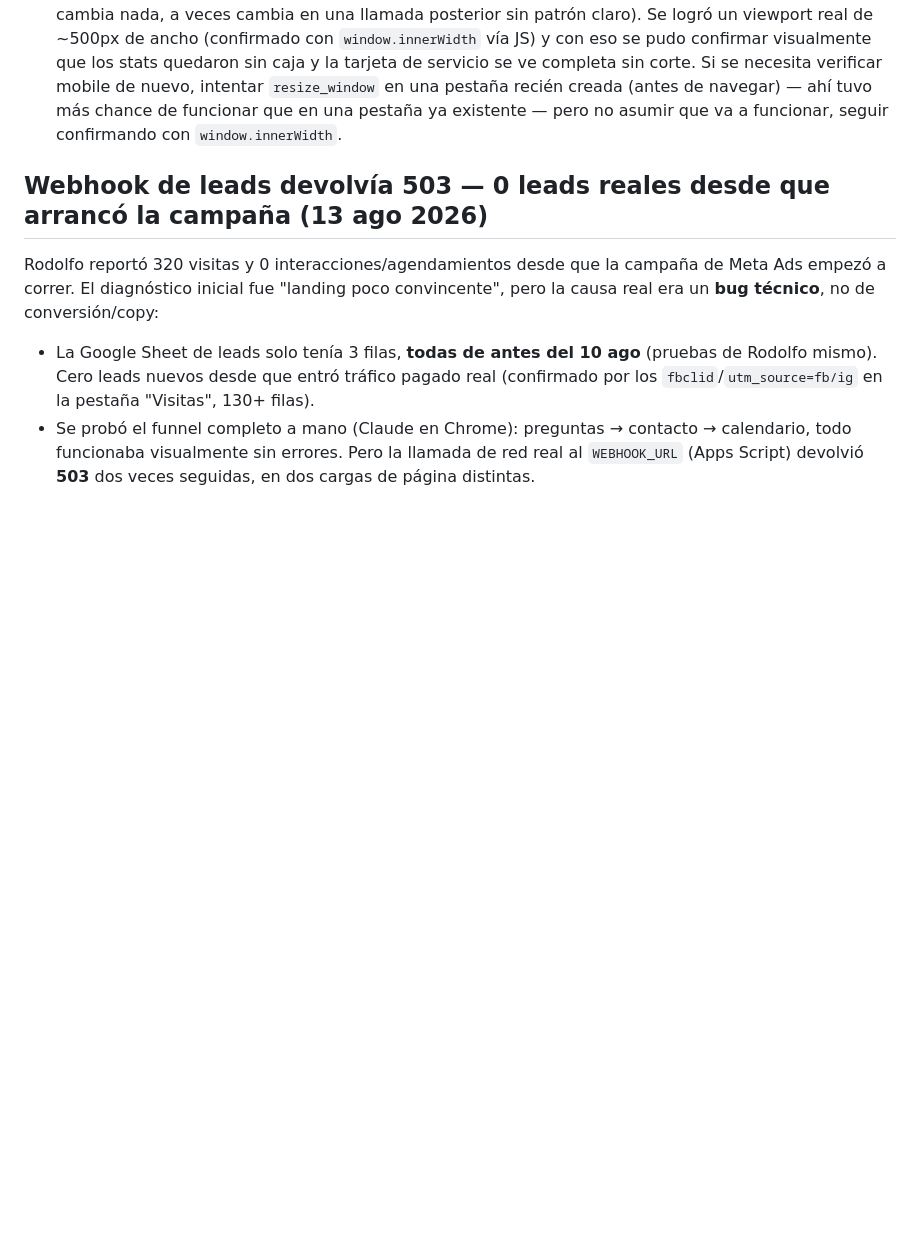
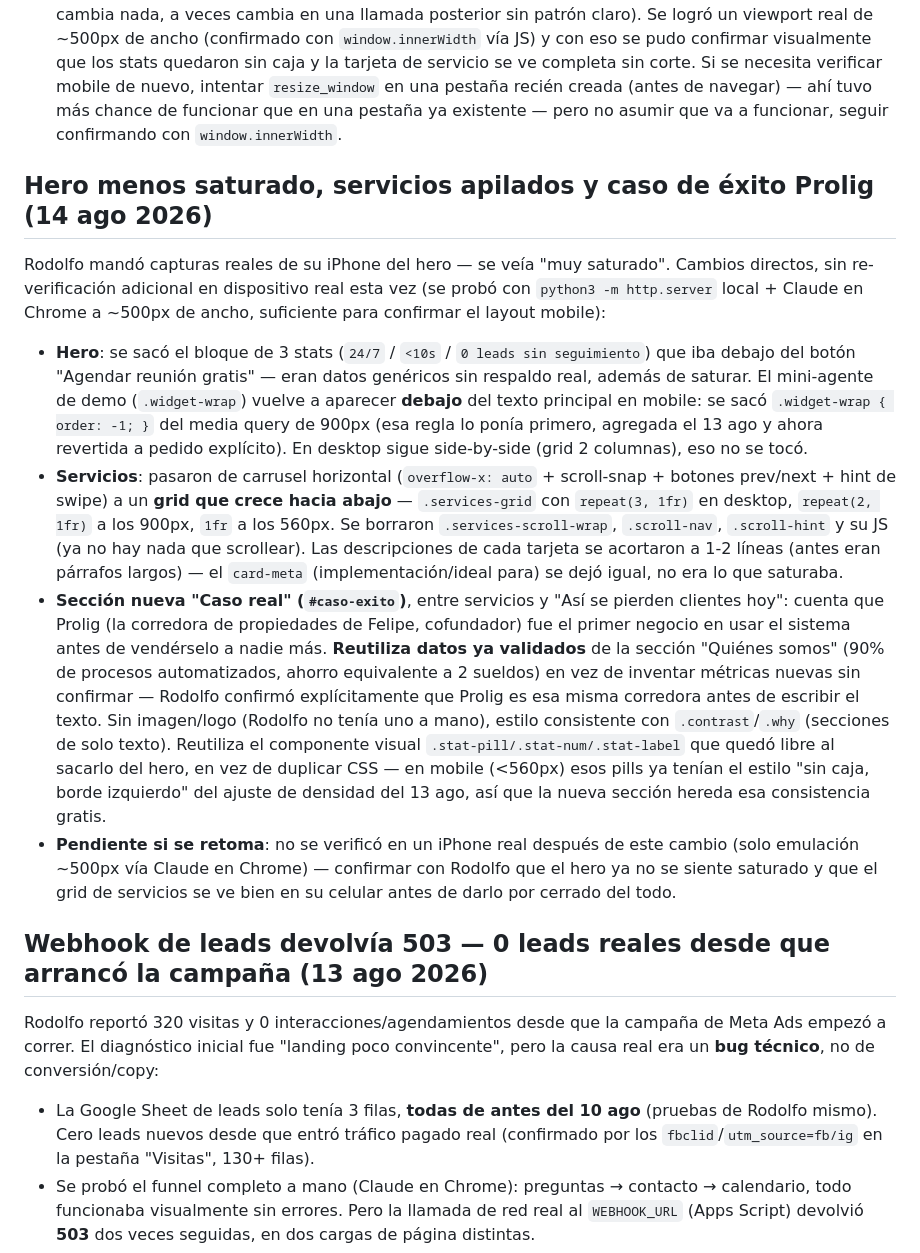
Before and after one commit to felipeconstructor/pagina-automatizaciones-marketing, a Markdown page: CLAUDE.md, the part around the change. GitHub-like rendering; blank space fills up the shorter version.

Commit message:
Documentar cambios de hero/servicios/caso de éxito del 14 ago
Co-Authored-By: Claude Sonnet 5 <noreply@anthropic.com>

```diff
--- a/CLAUDE.md
+++ b/CLAUDE.md
@@ -756,6 +756,50 @@ más números de espaciado) — eligió **menos cajas**. Cambios, solo en
   tuvo más chance de funcionar que en una pestaña ya existente — pero no
   asumir que va a funcionar, seguir confirmando con `window.innerWidth`.
 
+## Hero menos saturado, servicios apilados y caso de éxito Prolig (14 ago 2026)
+
+Rodolfo mandó capturas reales de su iPhone del hero — se veía "muy saturado".
+Cambios directos, sin re-verificación adicional en dispositivo real esta vez
+(se probó con `python3 -m http.server` local + Claude en Chrome a ~500px de
+ancho, suficiente para confirmar el layout mobile):
+
+- **Hero**: se sacó el bloque de 3 stats (`24/7` / `<10s` / `0 leads sin
+  seguimiento`) que iba debajo del botón "Agendar reunión gratis" —
+  eran datos genéricos sin respaldo real, además de saturar. El
+  mini-agente de demo (`.widget-wrap`) vuelve a aparecer **debajo** del
+  texto principal en mobile: se sacó `.widget-wrap { order: -1; }` del
+  media query de 900px (esa regla lo ponía primero, agregada el 13 ago
+  y ahora revertida a pedido explícito). En desktop sigue side-by-side
+  (grid 2 columnas), eso no se tocó.
+- **Servicios**: pasaron de carrusel horizontal (`overflow-x: auto` +
+  scroll-snap + botones prev/next + hint de swipe) a un **grid que
+  crece hacia abajo** — `.services-grid` con `repeat(3, 1fr)` en
+  desktop, `repeat(2, 1fr)` a los 900px, `1fr` a los 560px. Se borraron
+  `.services-scroll-wrap`, `.scroll-nav`, `.scroll-hint` y su JS (ya no
+  hay nada que scrollear). Las descripciones de cada tarjeta se
+  acortaron a 1-2 líneas (antes eran párrafos largos) — el `card-meta`
+  (implementación/ideal para) se dejó igual, no era lo que saturaba.
+- **Sección nueva "Caso real" (`#caso-exito`)**, entre servicios y
+  "Así se pierden clientes hoy": cuenta que Prolig (la corredora de
+  propiedades de Felipe, cofundador) fue el primer negocio en usar el
+  sistema antes de vendérselo a nadie más. **Reutiliza datos ya
+  validados** de la sección "Quiénes somos" (90% de procesos
+  automatizados, ahorro equivalente a 2 sueldos) en vez de inventar
+  métricas nuevas sin confirmar — Rodolfo confirmó explícitamente que
+  Prolig es esa misma corredora antes de escribir el texto. Sin
+  imagen/logo (Rodolfo no tenía uno a mano), estilo consistente con
+  `.contrast`/`.why` (secciones de solo texto). Reutiliza el
+  componente visual `.stat-pill/.stat-num/.stat-label` que quedó libre
+  al sacarlo del hero, en vez de duplicar CSS — en mobile (<560px) esos
+  pills ya tenían el estilo "sin caja, borde izquierdo" del ajuste de
+  densidad del 13 ago, así que la nueva sección hereda esa consistencia
+  gratis.
+- **Pendiente si se retoma**: no se verificó en un iPhone real después
+  de este cambio (solo emulación ~500px vía Claude en Chrome) —
+  confirmar con Rodolfo que el hero ya no se siente saturado y que el
+  grid de servicios se ve bien en su celular antes de darlo por
+  cerrado del todo.
+
 ## Webhook de leads devolvía 503 — 0 leads reales desde que arrancó la campaña (13 ago 2026)
 
 Rodolfo reportó 320 visitas y 0 interacciones/agendamientos desde que la
```
